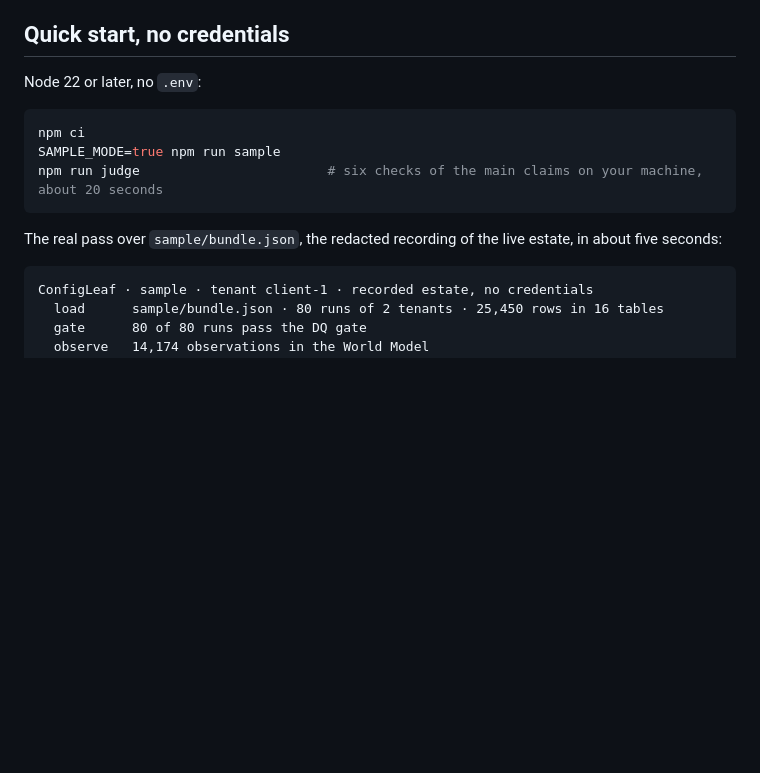
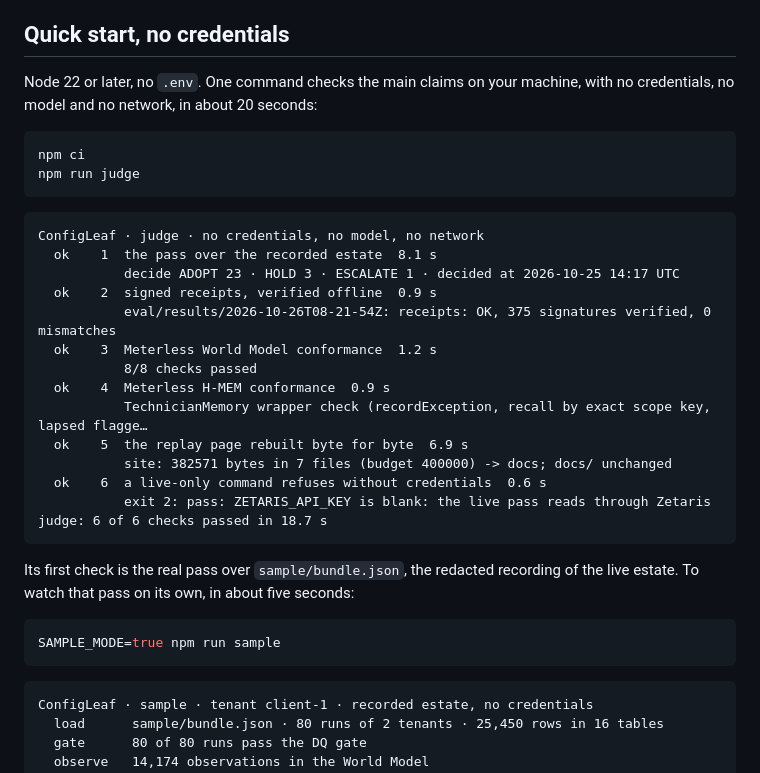
Before and after one commit to GestaltWorks/ConfigLeaf, a Markdown page: README.md, the part around the change. GitHub-like rendering; blank space fills up the shorter version.

Commit message:
README: the quick start is the judges' one command, npm run judge, with its output
npm ci then npm run judge: the whole pass over the recorded estate and five more checks of the main claims, no
credentials, no model, no network, about 20 seconds; its output as it printed on 26 Oct 2026. The sample pass on its
own follows as the way to watch the first check.

Co-Authored-By: Claude Opus 5.5 <noreply@anthropic.com>
Claude-Session: https://claude.ai/code/session_01VavbQffYPWVrkjJdNWnkL3

````diff
--- a/README.md
+++ b/README.md
@@ -40,15 +40,37 @@ carries a signed receipt, verified offline.
 
 ## Quick start, no credentials
 
-Node 22 or later, no `.env`:
+Node 22 or later, no `.env`. One command checks the main claims on your machine, with no credentials, no model and no
+network, in about 20 seconds:
 
 ```bash
 npm ci
-SAMPLE_MODE=true npm run sample
-npm run judge                        # six checks of the main claims on your machine, about 20 seconds
+npm run judge
 ```
 
-The real pass over `sample/bundle.json`, the redacted recording of the live estate, in about five seconds:
+```text
+ConfigLeaf · judge · no credentials, no model, no network
+  ok    1  the pass over the recorded estate  8.1 s
+           decide ADOPT 23 · HOLD 3 · ESCALATE 1 · decided at 2026-10-25 14:17 UTC
+  ok    2  signed receipts, verified offline  0.9 s
+           eval/results/2026-10-26T08-21-54Z: receipts: OK, 375 signatures verified, 0 mismatches
+  ok    3  Meterless World Model conformance  1.2 s
+           8/8 checks passed
+  ok    4  Meterless H-MEM conformance  0.9 s
+           TechnicianMemory wrapper check (recordException, recall by exact scope key, lapsed flagge…
+  ok    5  the replay page rebuilt byte for byte  6.9 s
+           site: 382571 bytes in 7 files (budget 400000) -> docs; docs/ unchanged
+  ok    6  a live-only command refuses without credentials  0.6 s
+           exit 2: pass: ZETARIS_API_KEY is blank: the live pass reads through Zetaris
+judge: 6 of 6 checks passed in 18.7 s
+```
+
+Its first check is the real pass over `sample/bundle.json`, the redacted recording of the live estate. To watch that
+pass on its own, in about five seconds:
+
+```bash
+SAMPLE_MODE=true npm run sample
+```
 
 ```text
 ConfigLeaf · sample · tenant client-1 · recorded estate, no credentials
````
